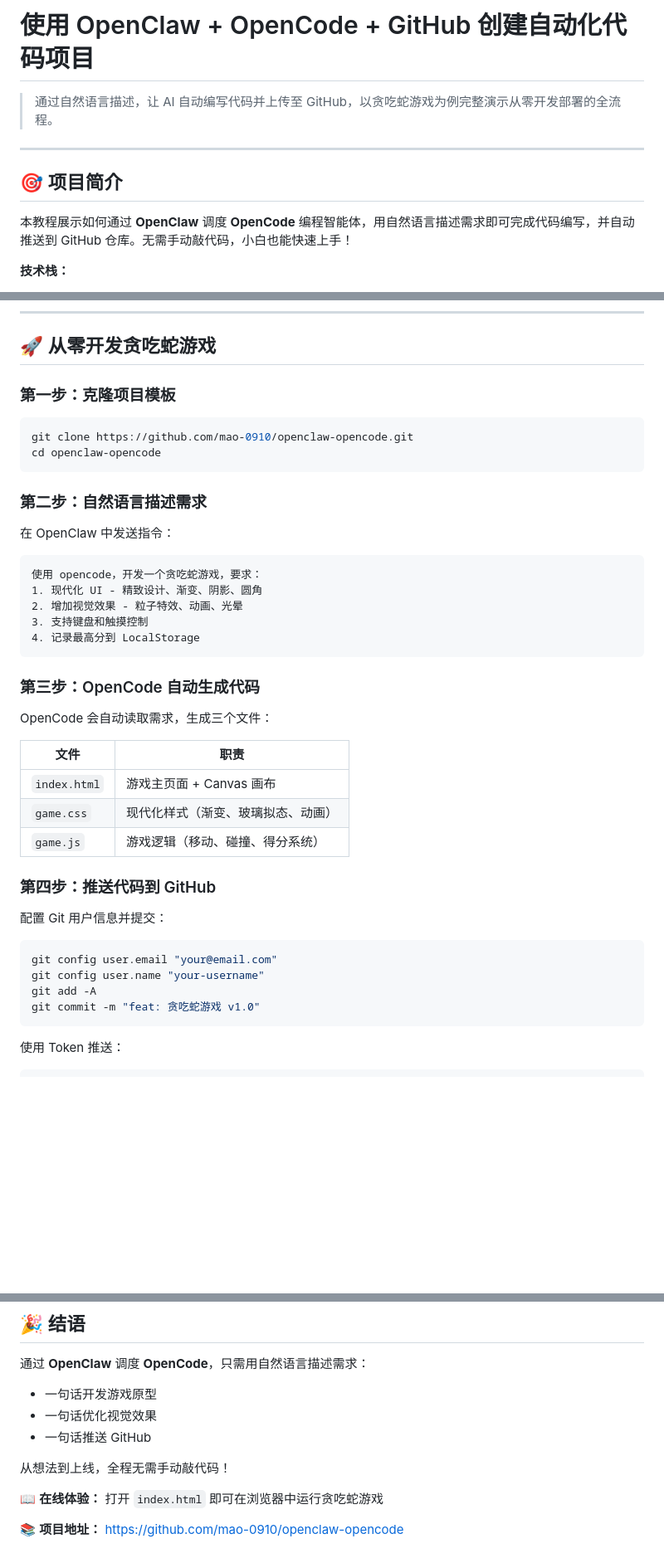
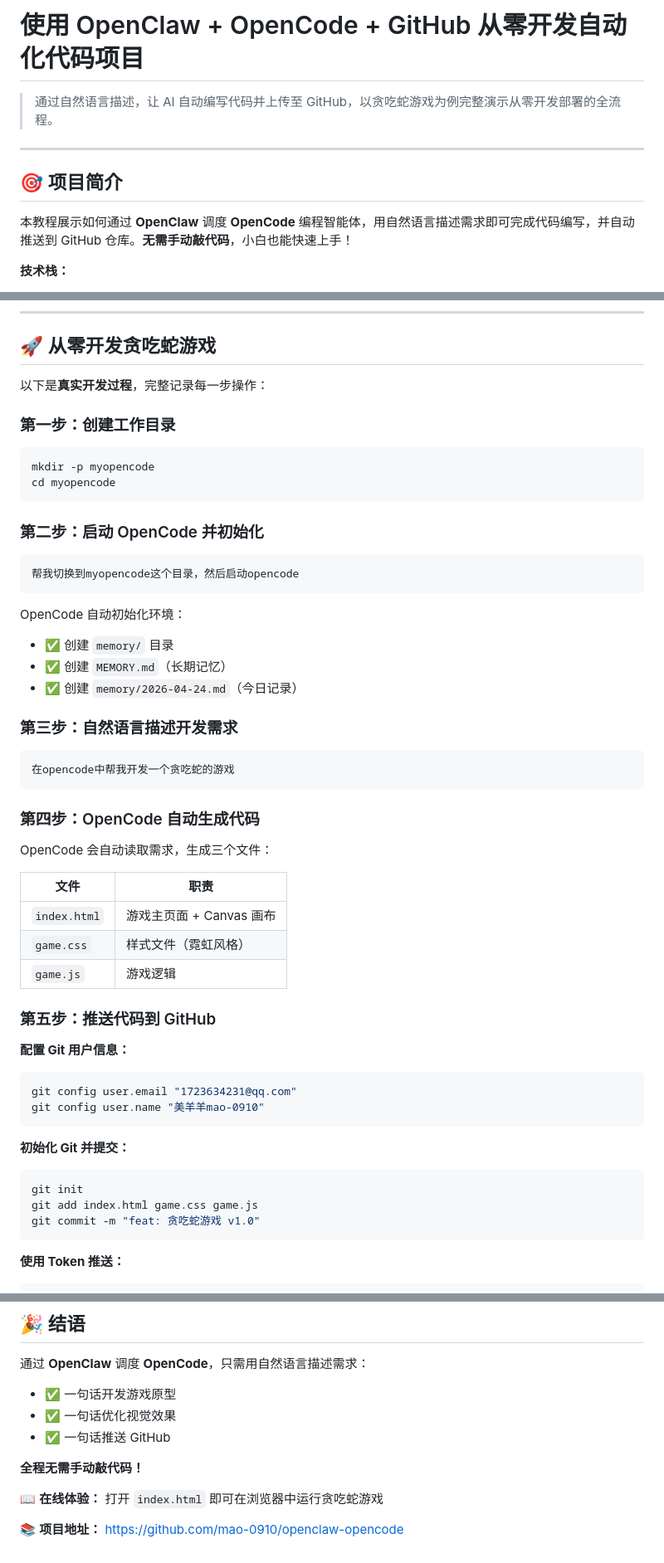
Before and after one commit to mao-0910/openclaw-opencode, a Markdown page: README.md, 3 parts joined by grey strips. Shown at 83% size. Drawn GitHub-style; blank space fills up the shorter version.

Commit message:
docs: 完善README - 真实开发过程记录
- 添加完整开发步骤（从创建目录到推送）
- 包含真实操作命令和对话内容
- 详细流程图展示每一步
- 保留技术实现细节

````diff
--- a/README.md
+++ b/README.md
@@ -1,4 +1,4 @@
-# 使用 OpenClaw + OpenCode + GitHub 创建自动化代码项目
+# 使用 OpenClaw + OpenCode + GitHub 从零开发自动化代码项目
 
 > 通过自然语言描述，让 AI 自动编写代码并上传至 GitHub，以贪吃蛇游戏为例完整演示从零开发部署的全流程。
 
@@ -6,7 +6,7 @@
 
 ## 🎯 项目简介
 
-本教程展示如何通过 **OpenClaw** 调度 **OpenCode** 编程智能体，用自然语言描述需求即可完成代码编写，并自动推送到 GitHub 仓库。无需手动敲代码，小白也能快速上手！
+本教程展示如何通过 **OpenClaw** 调度 **OpenCode** 编程智能体，用自然语言描述需求即可完成代码编写，并自动推送到 GitHub 仓库。**无需手动敲代码**，小白也能快速上手！
 
 **技术栈：**
 - OpenClaw — AI 调度中枢，自然语言任务分发
@@ -28,46 +28,59 @@
 
 ## 🚀 从零开发贪吃蛇游戏
 
-### 第一步：克隆项目模板
+以下是**真实开发过程**，完整记录每一步操作：
+
+### 第一步：创建工作目录
 
 ```bash
-git clone https://github.com/mao-0910/openclaw-opencode.git
-cd openclaw-opencode
+mkdir -p myopencode
+cd myopencode
 ```
 
-### 第二步：自然语言描述需求
-
-在 OpenClaw 中发送指令：
+### 第二步：启动 OpenCode 并初始化
 
 ```
-使用 opencode，开发一个贪吃蛇游戏，要求：
-1. 现代化 UI - 精致设计、渐变、阴影、圆角
-2. 增加视觉效果 - 粒子特效、动画、光晕
-3. 支持键盘和触摸控制
-4. 记录最高分到 LocalStorage
+帮我切换到myopencode这个目录，然后启动opencode
 ```
 
-### 第三步：OpenCode 自动生成代码
+OpenCode 自动初始化环境：
+- ✅ 创建 `memory/` 目录
+- ✅ 创建 `MEMORY.md`（长期记忆）
+- ✅ 创建 `memory/2026-04-24.md`（今日记录）
+
+### 第三步：自然语言描述开发需求
+
+```
+在opencode中帮我开发一个贪吃蛇的游戏
+```
+
+### 第四步：OpenCode 自动生成代码
 
 OpenCode 会自动读取需求，生成三个文件：
 
 | 文件 | 职责 |
 |------|------|
 | `index.html` | 游戏主页面 + Canvas 画布 |
-| `game.css` | 现代化样式（渐变、玻璃拟态、动画） |
-| `game.js` | 游戏逻辑（移动、碰撞、得分系统） |
+| `game.css` | 样式文件（霓虹风格） |
+| `game.js` | 游戏逻辑 |
 
-### 第四步：推送代码到 GitHub
+### 第五步：推送代码到 GitHub
 
-配置 Git 用户信息并提交：
+**配置 Git 用户信息：**
 
 ```bash
-git config user.email "your@email.com"
-git config user.name "your-username"
-git add -A
+git config user.email "1723634231@qq.com"
+git config user.name "美羊羊mao-0910"
+```
+
+**初始化 Git 并提交：**
+
+```bash
+git init
+git add index.html game.css game.js
 git commit -m "feat: 贪吃蛇游戏 v1.0"
 ```
 
-使用 Token 推送：
+**使用 Token 推送：**
 
 ```bash
@@ -210,11 +258,11 @@ openclaw-opencode/
 ## 🎉 结语
 
 通过 **OpenClaw** 调度 **OpenCode**，只需用自然语言描述需求：
-- 一句话开发游戏原型
-- 一句话优化视觉效果
-- 一句话推送 GitHub
+- ✅ 一句话开发游戏原型
+- ✅ 一句话优化视觉效果
+- ✅ 一句话推送 GitHub
 
-从想法到上线，全程无需手动敲代码！
+**全程无需手动敲代码！**
 
 📖 **在线体验：** 打开 `index.html` 即可在浏览器中运行贪吃蛇游戏
 
````
Also changed, not shown: other parts of README.md (+78 -43 lines).
